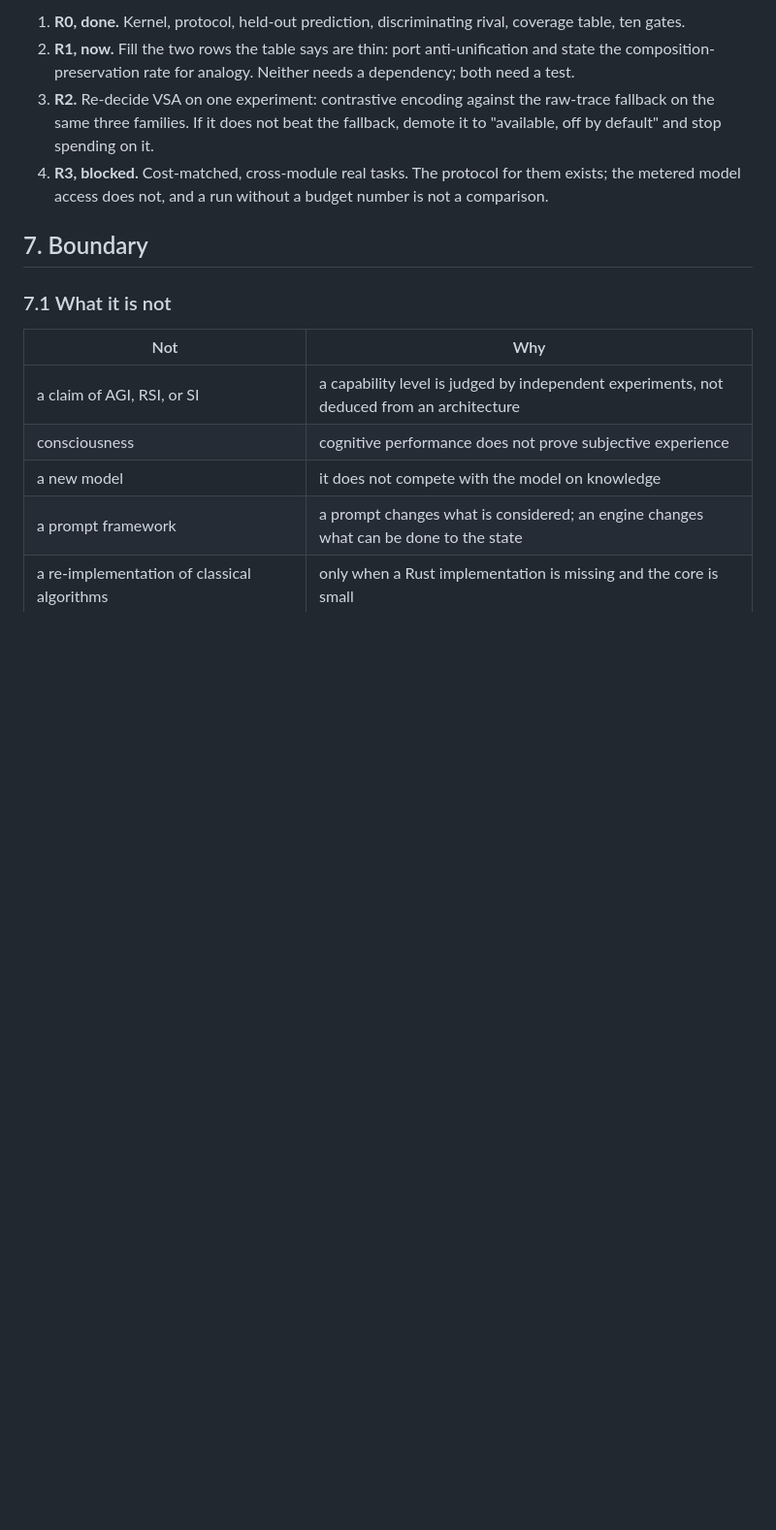
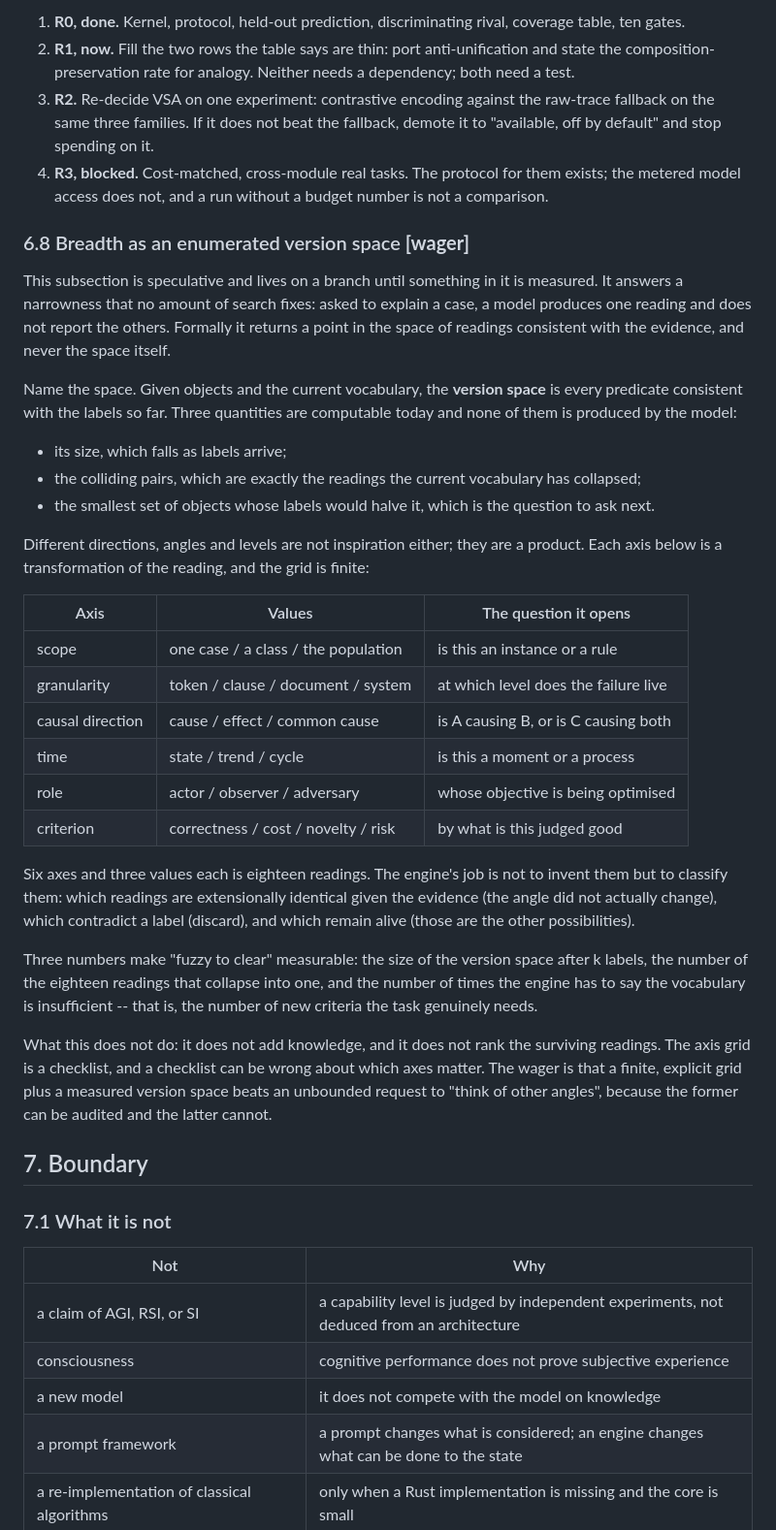
Before and after one commit to ghwinter/metaform, a Markdown page: CHARTER.md, the part around the change. Shown at 97% size. GitHub-like rendering; blank space fills up the shorter version.

Commit message:
spec(charter): breadth as an enumerated version space
Speculative section 6.8, on its own branch because the target is not yet describable well enough for main. It names the narrowness as a formal fact: a model returns one point in the space of readings consistent with the evidence and never the space, so the engine's first job is to report the space's size, the collided pairs, and the smallest question that halves it. Directions and angles are a finite grid of six axes rather than inspiration, and three counts make fuzzy-to-clear measurable. The section is marked a wager and says what it cannot do: no knowledge, no ranking, and a grid can choose the wrong axes.

```diff
--- a/CHARTER.md
+++ b/CHARTER.md
@@ -747,6 +747,47 @@ Roadmap, in the order the table implies:
 4. **R3, blocked.** Cost-matched, cross-module real tasks. The protocol for them exists; the metered
    model access does not, and a run without a budget number is not a comparison.
 
+### 6.8 Breadth as an enumerated version space **[wager]**
+
+This subsection is speculative and lives on a branch until something in it is measured. It answers a
+narrowness that no amount of search fixes: asked to explain a case, a model produces one reading and
+does not report the others. Formally it returns a point in the space of readings consistent with the
+evidence, and never the space itself.
+
+Name the space. Given objects and the current vocabulary, the **version space** is every predicate
+consistent with the labels so far. Three quantities are computable today and none of them is produced
+by the model:
+
+- its size, which falls as labels arrive;
+- the colliding pairs, which are exactly the readings the current vocabulary has collapsed;
+- the smallest set of objects whose labels would halve it, which is the question to ask next.
+
+Different directions, angles and levels are not inspiration either; they are a product. Each axis
+below is a transformation of the reading, and the grid is finite:
+
+| Axis | Values | The question it opens |
+|---|---|---|
+| scope | one case / a class / the population | is this an instance or a rule |
+| granularity | token / clause / document / system | at which level does the failure live |
+| causal direction | cause / effect / common cause | is A causing B, or is C causing both |
+| time | state / trend / cycle | is this a moment or a process |
+| role | actor / observer / adversary | whose objective is being optimised |
+| criterion | correctness / cost / novelty / risk | by what is this judged good |
+
+Six axes and three values each is eighteen readings. The engine's job is not to invent them but to
+classify them: which readings are extensionally identical given the evidence (the angle did not
+actually change), which contradict a label (discard), and which remain alive (those are the other
+possibilities).
+
+Three numbers make "fuzzy to clear" measurable: the size of the version space after k labels, the
+number of the eighteen readings that collapse into one, and the number of times the engine has to say
+the vocabulary is insufficient -- that is, the number of new criteria the task genuinely needs.
+
+What this does not do: it does not add knowledge, and it does not rank the surviving readings. The
+axis grid is a checklist, and a checklist can be wrong about which axes matter. The wager is that a
+finite, explicit grid plus a measured version space beats an unbounded request to "think of other
+angles", because the former can be audited and the latter cannot.
+
 ## 7. Boundary
 
 ### 7.1 What it is not
```
Also changed, not shown: CHARTER.zh.md (+27 -0 lines).
